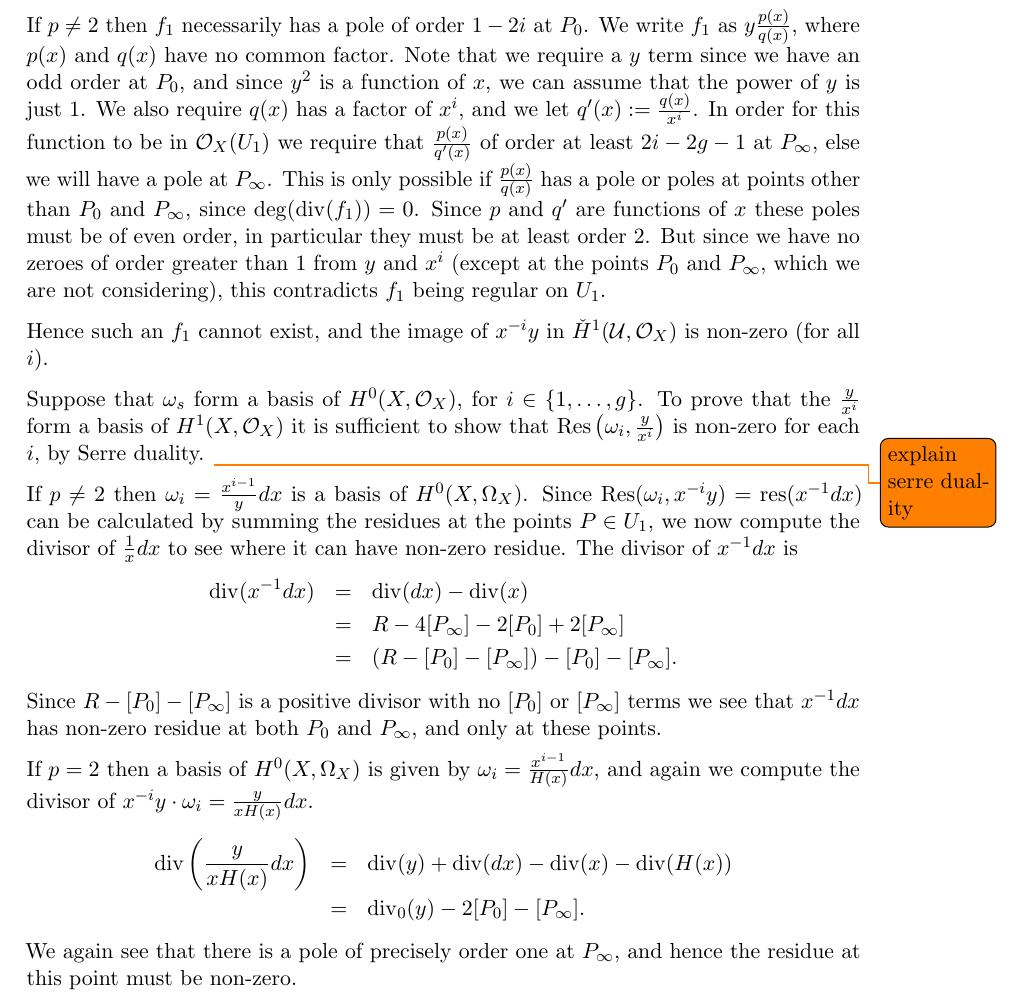
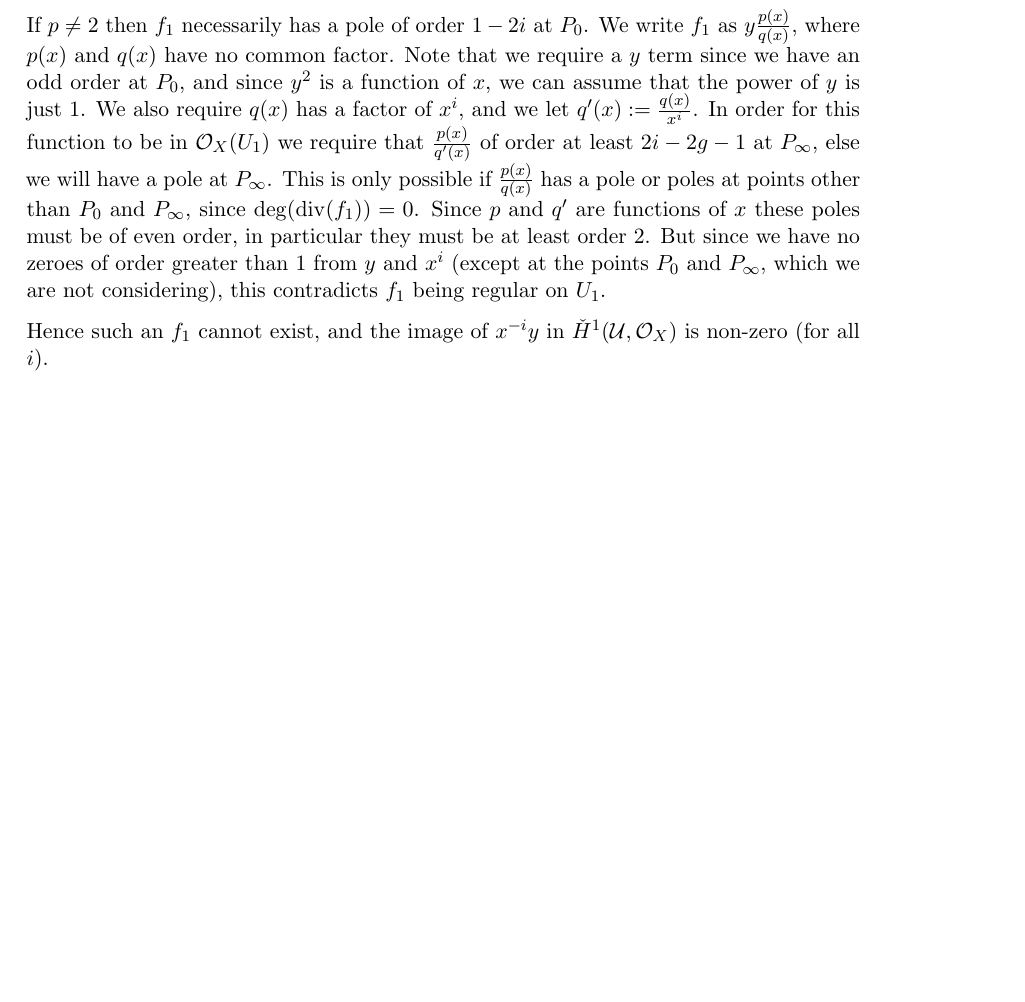
Before and after one commit to joetait/tex, a LaTeX document (My work/De-Rham_cohomology/simul_char/basis.tex): part of page 4 of 12 before the commit and part of page 4 of 11 after it, cut so that both start at the same text, the shorter picture padded with empty space. Compiled offline with pdfLaTeX.

Commit message:
deleted old proof of basis of h1

```diff
--- a/My work/De-Rham_cohomology/simul_char/basis.tex
+++ b/My work/De-Rham_cohomology/simul_char/basis.tex
@@ -256,27 +256,6 @@ Since $p$ and $q'$ are functions of $x$ these poles must be of even order, in pa
 But since we have no zeroes of order greater than 1 from $y$ and $x^i$ (except at the points $P_0$ and $P_\infty$, which we are not considering), this contradicts $f_1$ being regular on $U_1$.
 
 Hence such an $f_1$ cannot exist, and the image of $x^{-i}y$ in $\check{H}^1(\cU,\cO_X)$ is non-zero (for all $i$).
-
- Suppose that $\omega_s$ form a basis of $H^0(X,\cO_X)$, for $i \in \{ 1,\ldots , g\}$.
-To prove that the $\frac{y}{x^i}$ form a basis of $H^1(X,\cO_X)$ it is sufficient to show that ${\rm Res} \left( \omega_i, \frac{y}{x^i}\right)$ is non-zero for each $i$, by Serre duality. \todo{explain serre duality}
-
-
-If $p \neq 2$ then $\omega_i = \frac{x^{i-1}}{y}dx$ is a basis of $H^0(X, \Omega_X)$.
-Since ${\rm Res}(\omega_i, x^{-i}y) = {\rm res}(x^{-1}dx)$ can be calculated by summing the residues at the points $P \in U_1$, we now compute the divisor of $\frac{1}{x}dx$ to see where it can have non-zero residue.
-The divisor of $x^{-1}dx$ is
-\begin{eqnarray*}
-\di (x^{-1}dx) & = & \di(dx) - \di (x) \\
-& = & R - 4[P_\infty] - 2[P_0] + 2[P_\infty] \\
-& = & (R-[P_0]-[P_\infty]) - [P_0] - [P_\infty].
-\end{eqnarray*}
-Since $R -[P_0]-[P_\infty]$ is a positive divisor with no $[P_0]$ or $[P_\infty]$ terms we see that $x^{-1}dx$ has non-zero residue at both $P_0$ and $P_\infty$, and only at these points.
-
-If $p=2$ then a basis of $H^0(X,\Omega_X)$ is given by $\omega_i = \frac{x^{i-1}}{H(x)}dx$, and again we compute the divisor of $x^{-i}y\cdot \omega_i = \frac{y}{xH(x)}dx$.
-\begin{eqnarray*}
-\di\left( \frac{y}{xH(x)}dx \right) & = & \di(y) + \di(dx) - \di(x) - \di(H(x)) \\
-& = & \di_0(y) -2[P_0] -[P_\infty].
-\end{eqnarray*}
-We again see that there is a pole of precisely order one at $P_\infty$, and hence the residue at this point must be non-zero.
 
 \end{proof}
 
```
